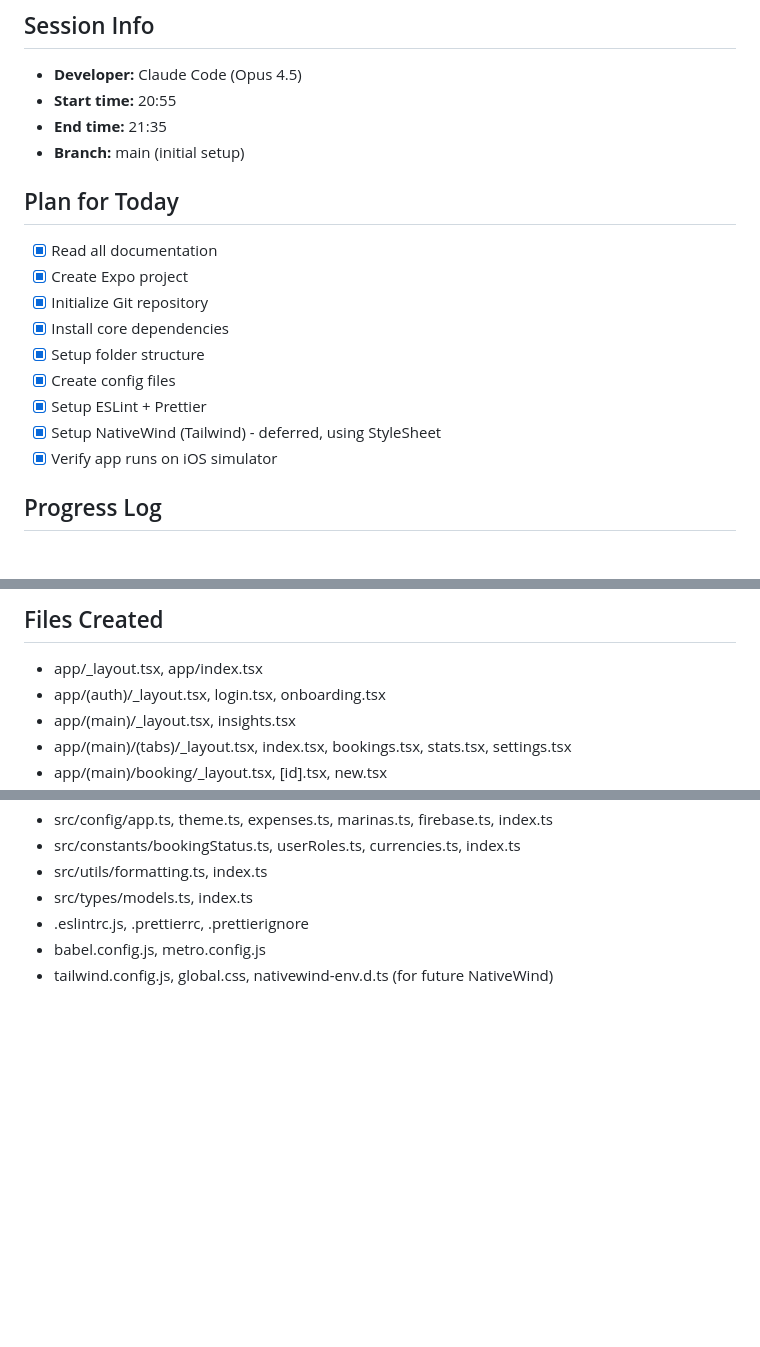
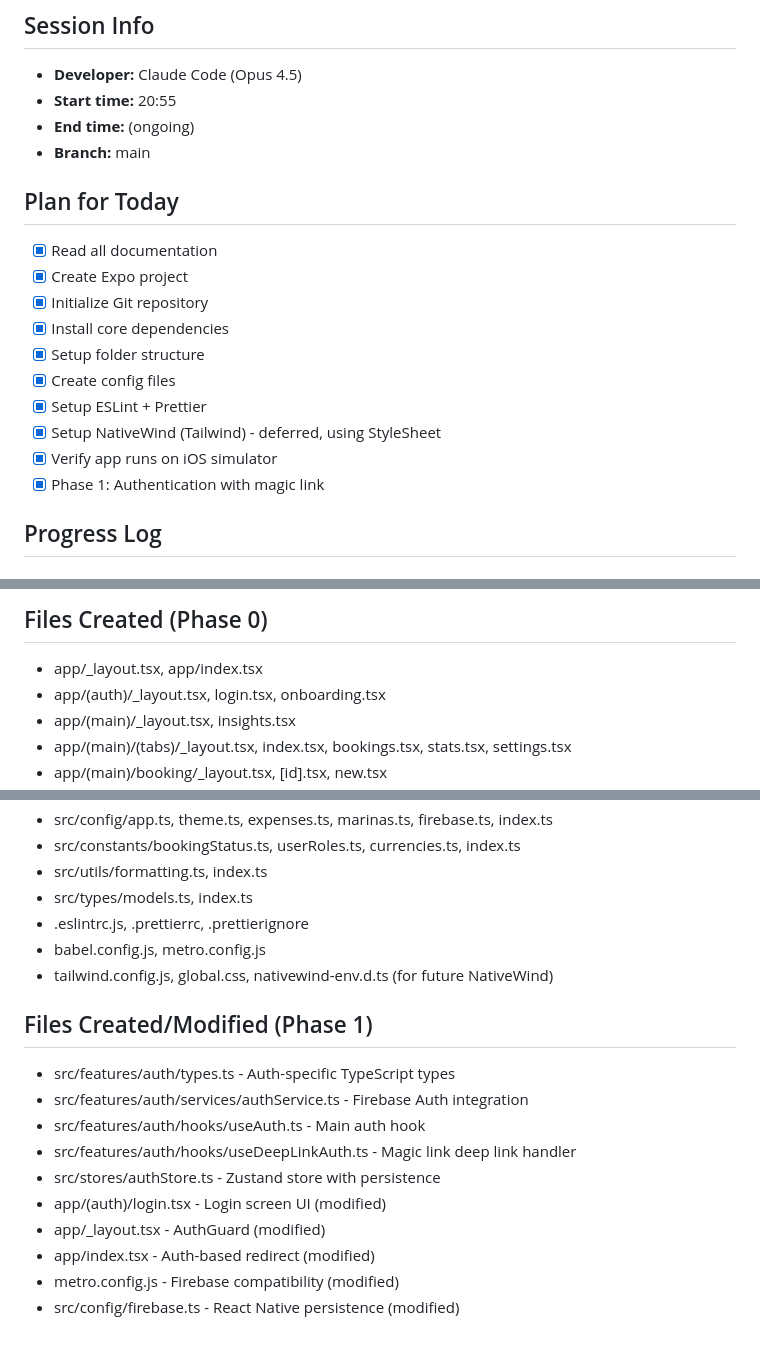
Before and after one commit to Pliketiplok00/ahoyapp, a Markdown page: docs/logs/2026-02-18.md, 3 parts joined by grey strips. GitHub-like rendering; blank space fills up the shorter version.

```diff
--- a/docs/logs/2026-02-18.md
+++ b/docs/logs/2026-02-18.md
@@ -3,8 +3,8 @@
 ## Session Info
 - **Developer:** Claude Code (Opus 4.5)
 - **Start time:** 20:55
-- **End time:** 21:35
-- **Branch:** main (initial setup)
+- **End time:** (ongoing)
+- **Branch:** main
 
 ## Plan for Today
 - [x] Read all documentation
@@ -16,6 +16,7 @@
 - [x] Setup ESLint + Prettier
 - [x] Setup NativeWind (Tailwind) - deferred, using StyleSheet
 - [x] Verify app runs on iOS simulator
+- [x] Phase 1: Authentication with magic link
 
 ## Progress Log
 
@@ -114,5 +152,5 @@
 
-## Files Created
+## Files Created (Phase 0)
 - app/_layout.tsx, app/index.tsx
 - app/(auth)/_layout.tsx, login.tsx, onboarding.tsx
 - app/(main)/_layout.tsx, insights.tsx
@@ -127,3 +165,15 @@
 - .eslintrc.js, .prettierrc, .prettierignore
 - babel.config.js, metro.config.js
 - tailwind.config.js, global.css, nativewind-env.d.ts (for future NativeWind)
+
+## Files Created/Modified (Phase 1)
+- src/features/auth/types.ts - Auth-specific TypeScript types
+- src/features/auth/services/authService.ts - Firebase Auth integration
+- src/features/auth/hooks/useAuth.ts - Main auth hook
+- src/features/auth/hooks/useDeepLinkAuth.ts - Magic link deep link handler
+- src/stores/authStore.ts - Zustand store with persistence
+- app/(auth)/login.tsx - Login screen UI (modified)
+- app/_layout.tsx - AuthGuard (modified)
+- app/index.tsx - Auth-based redirect (modified)
+- metro.config.js - Firebase compatibility (modified)
+- src/config/firebase.ts - React Native persistence (modified)
```
Also changed, not shown: other parts of docs/logs/2026-02-18.md (+47 -10 lines).
